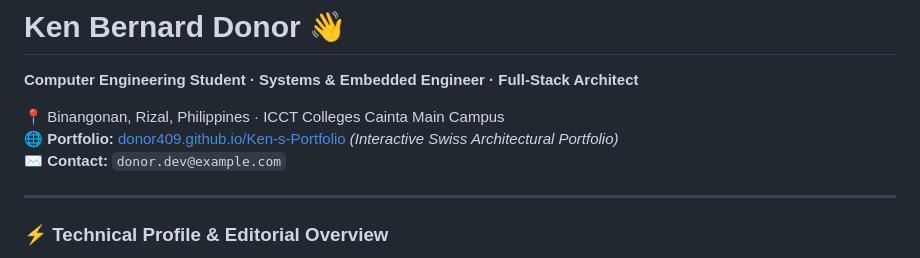
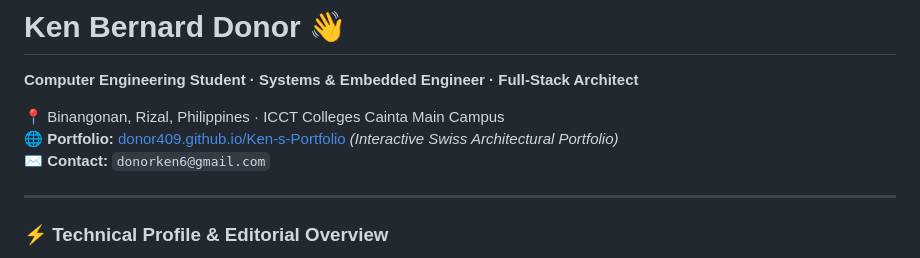
Before and after one commit to donor409/Ken-s-Portfolio, a Markdown page: README.md, the part around the change. Rendered like a GitHub page.

Commit message:
Update contact email in README.md

```diff
--- a/README.md
+++ b/README.md
@@ -3,7 +3,7 @@
 
 📍 Binangonan, Rizal, Philippines · ICCT Colleges Cainta Main Campus
 🌐 **Portfolio:** [donor409.github.io/Ken-s-Portfolio](https://donor409.github.io/Ken-s-Portfolio/) *(Interactive Swiss Architectural Portfolio)*
-✉️ **Contact:** `donor.dev@example.com`
+✉️ **Contact:** `donorken6@gmail.com`
 
 ---
 
```
